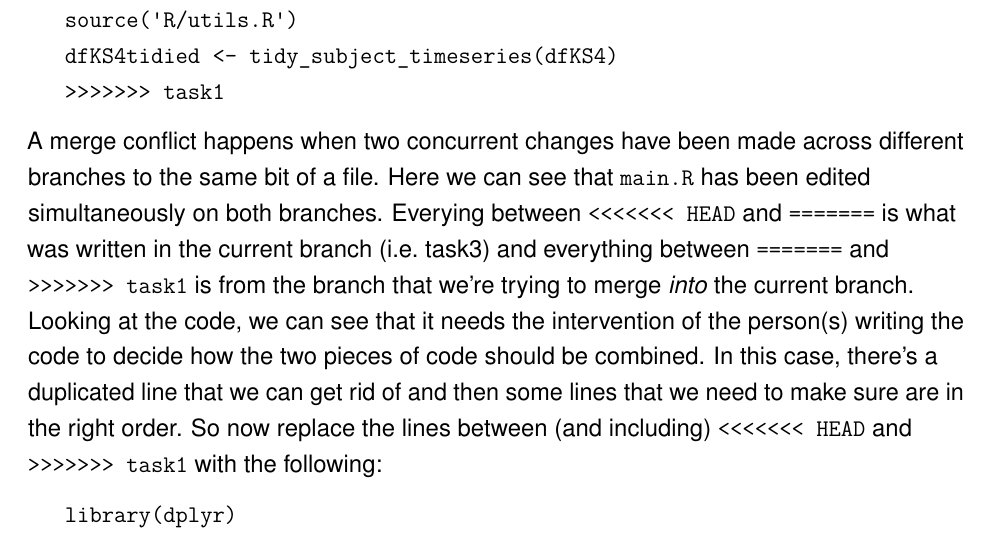
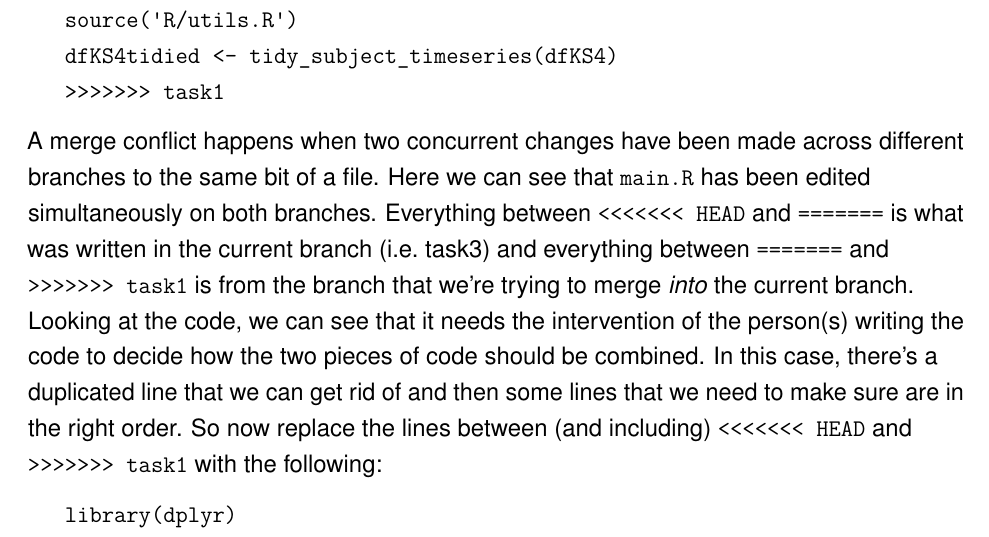
Before and after one commit to dfe-analytical-services/techskills_workshops, an R Markdown document (workshop_DevOps.Rmd): part of page 27 of 35, cut so that both start at the same text. Rendered offline with R 4.5, knitr and Pandoc, then LaTeX, with nearby package versions.

Commit message:
Fixed a typo

````diff
--- a/workshop_DevOps.Rmd
+++ b/workshop_DevOps.Rmd
@@ -548,7 +548,7 @@ This will attempt to merge the task1 branch into the task3 branch. However, this
    >>>>>>> task1
 ```
 
-A merge conflict happens when two concurrent changes have been made across different branches to the same bit of a file. Here we can see that `main.R` has been edited simultaneously on both branches. Everying between `<<<<<<< HEAD` and `=======` is what was written in the current branch (i.e. task3) and everything between `=======` and `>>>>>>> task1` is from the branch that we're trying to merge *into* the current branch. Looking at the code, we can see that it needs the intervention of the person(s) writing the code to decide how the two pieces of code should be combined. In this case, there's a duplicated line that we can get rid of and then some lines that we need to make sure are in the right order. So now replace the lines between (and including) `<<<<<<< HEAD` and `>>>>>>> task1` with the following:
+A merge conflict happens when two concurrent changes have been made across different branches to the same bit of a file. Here we can see that `main.R` has been edited simultaneously on both branches. Everything between `<<<<<<< HEAD` and `=======` is what was written in the current branch (i.e. task3) and everything between `=======` and `>>>>>>> task1` is from the branch that we're trying to merge *into* the current branch. Looking at the code, we can see that it needs the intervention of the person(s) writing the code to decide how the two pieces of code should be combined. In this case, there's a duplicated line that we can get rid of and then some lines that we need to make sure are in the right order. So now replace the lines between (and including) `<<<<<<< HEAD` and `>>>>>>> task1` with the following:
 
 ```
    library(dplyr)
````
